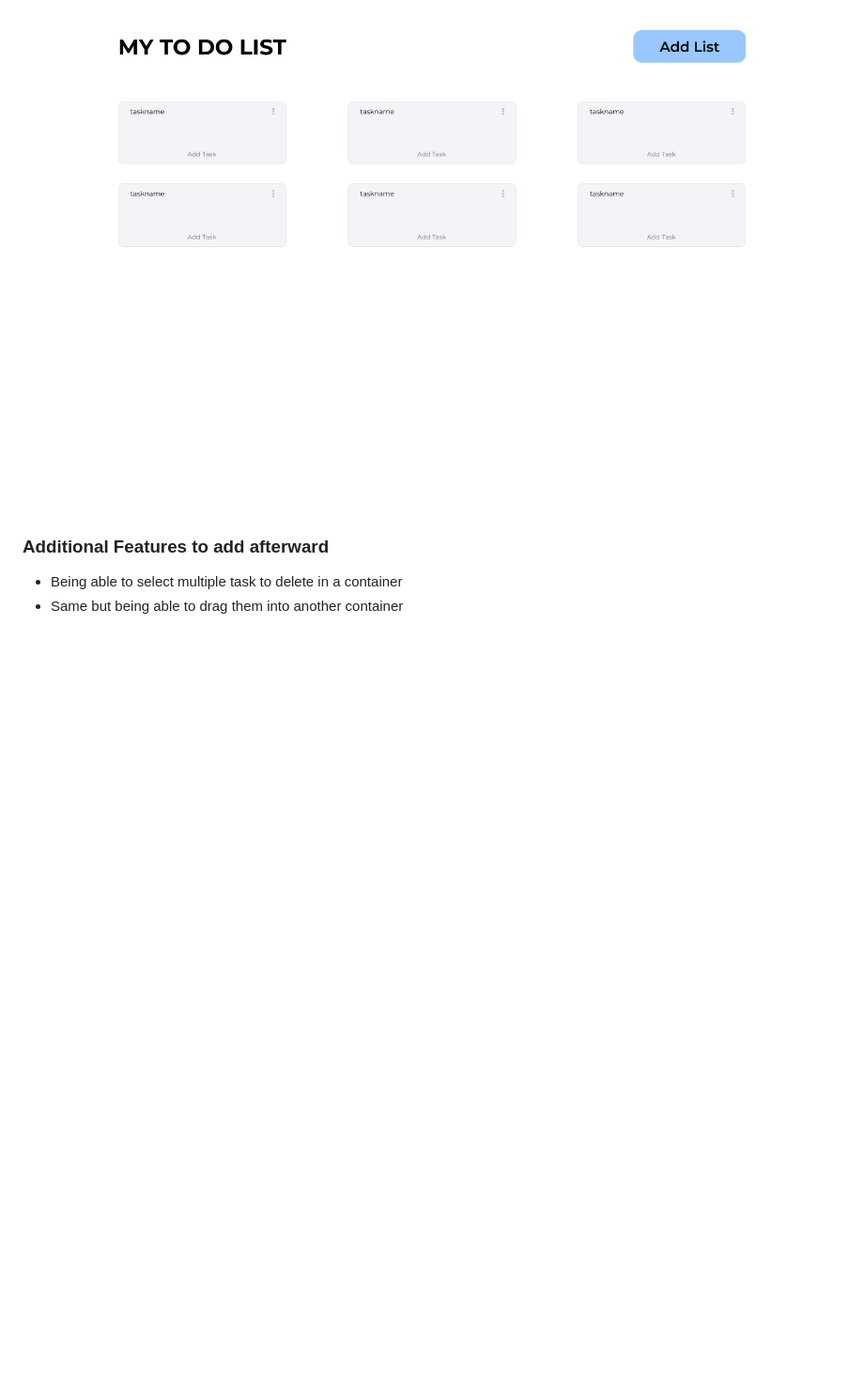
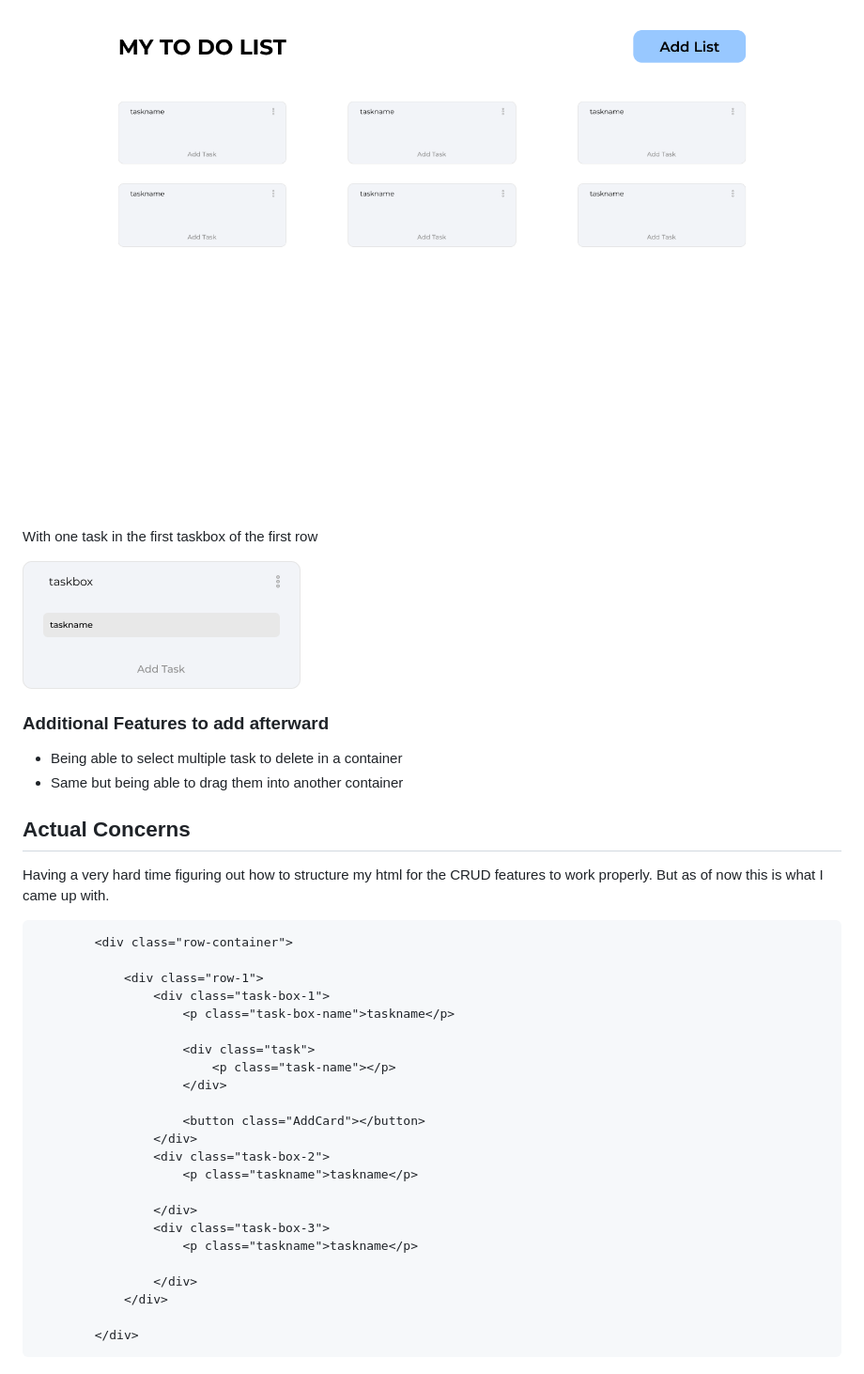
Before and after one commit to dpeterano/to-do, a Markdown page: README.md, the part around the change printed below. Shown: that part at 94% size. Drawn GitHub-style; pictures changed too: assets/design/final_result/TaskBox.png (added); blank space fills up the shorter version.

Commit message:
Init: Prepare Project ( Assets & HTML Structure )
- Includes linking to css & script
- Uptaded README file

````diff
--- a/README.md
+++ b/README.md
@@ -19,6 +21,41 @@
 ![Task Container Example](<assets/design/final_result/Empty Containers Example.png>)
+
+With one task in the first taskbox of the first row
+
+![alt text](assets/design/final_result/TaskBox.png)
 
 ### Additional Features to add afterward
 
 - Being able to select multiple task to delete in a container
 - Same but being able to drag them into another container
+
+## Actual Concerns
+
+Having a very hard time figuring out how to structure my html for the CRUD features to work properly.
+But as of now this is what I came up with.
+
+```html
+        <div class="row-container">
+
+            <div class="row-1">
+                <div class="task-box-1">
+                    <p class="task-box-name">taskname</p>
+
+                    <div class="task">
+                        <p class="task-name"></p>
+                    </div>
+
+                    <button class="AddCard"></button>
+                </div>
+                <div class="task-box-2">
+                    <p class="taskname">taskname</p>
+
+                </div>
+                <div class="task-box-3">
+                    <p class="taskname">taskname</p>
+
+                </div>
+            </div>
+
+        </div>
+```
````
Also changed, not shown: other parts of README.md (+4 -2 lines), TO-DO.md (added, +3 -0 lines), 4 other files.
